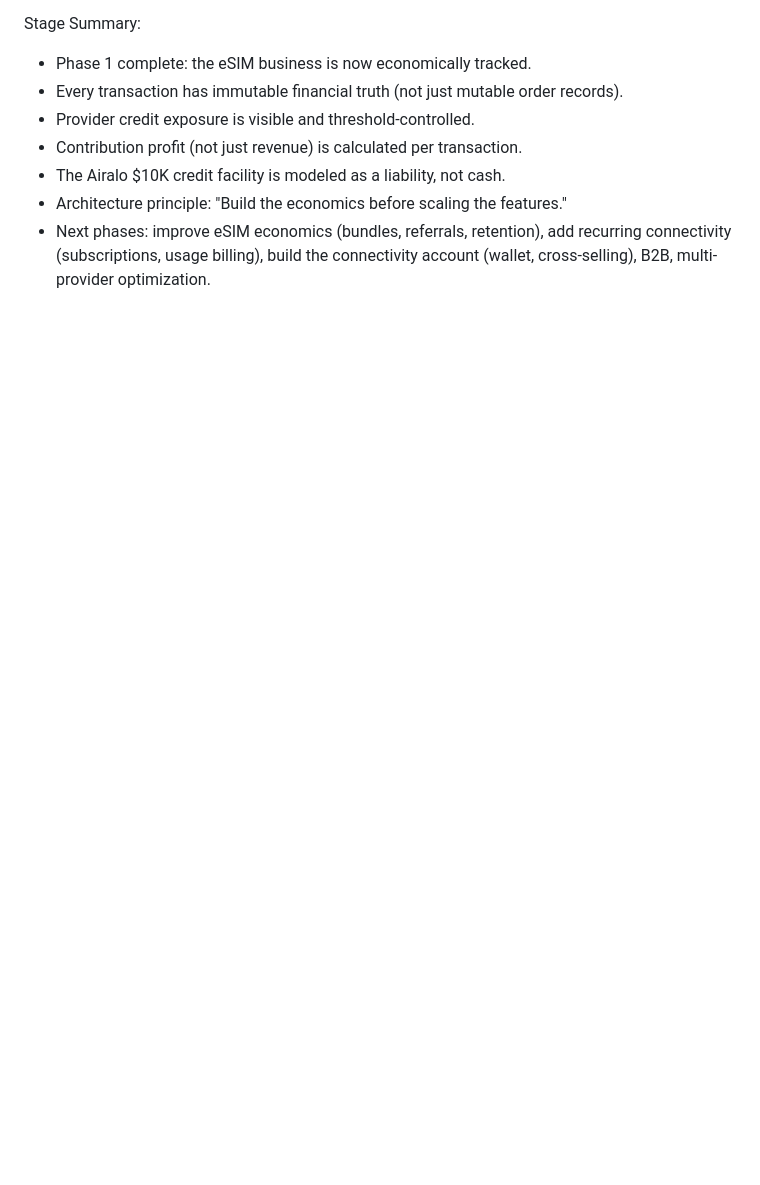
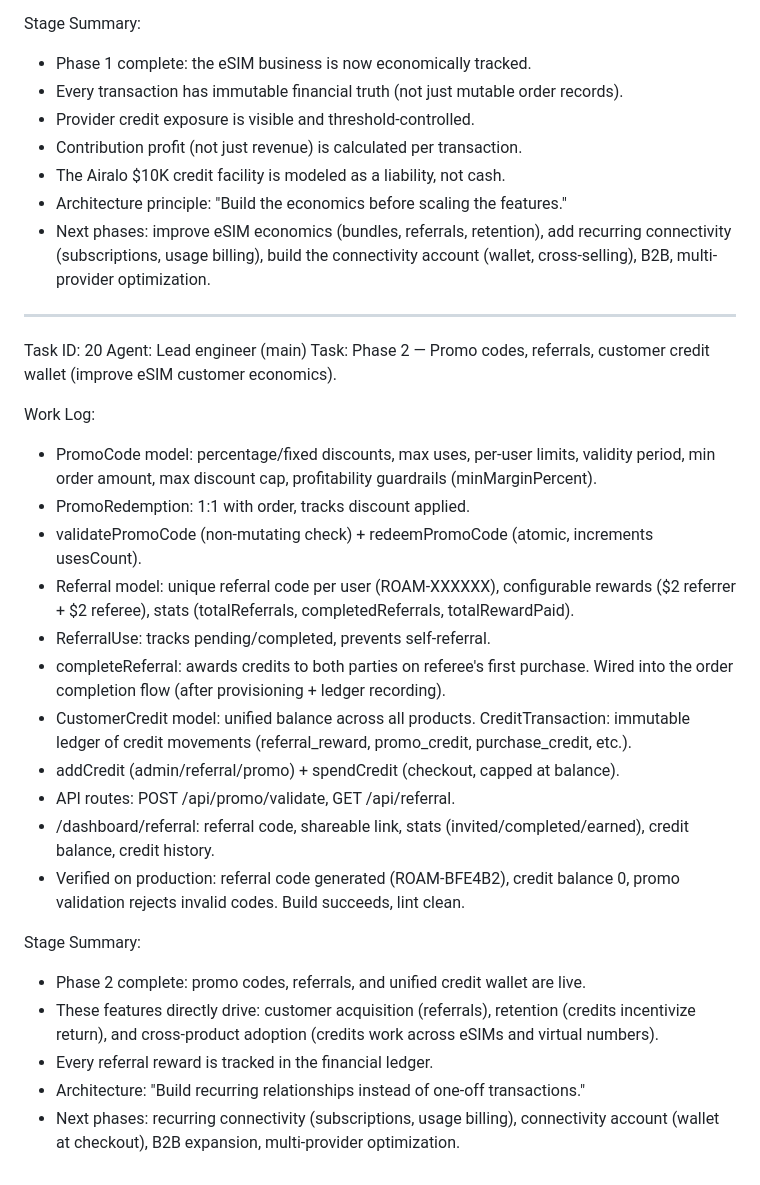
Before and after one commit to pectoraux/roamlink, a Markdown page: worklog.md, the part around the change. Rendered like a GitHub page; blank space fills up the shorter version.

Commit message:
8ebc28a0-8e2e-477f-8a0d-d9a2117bab00

```diff
--- a/worklog.md
+++ b/worklog.md
@@ -364,3 +364,37 @@ Stage Summary:
 - Next phases: improve eSIM economics (bundles, referrals, retention),
   add recurring connectivity (subscriptions, usage billing), build the
   connectivity account (wallet, cross-selling), B2B, multi-provider optimization.
+
+---
+Task ID: 20
+Agent: Lead engineer (main)
+Task: Phase 2 — Promo codes, referrals, customer credit wallet (improve eSIM customer economics).
+
+Work Log:
+- PromoCode model: percentage/fixed discounts, max uses, per-user limits, validity
+  period, min order amount, max discount cap, profitability guardrails (minMarginPercent).
+- PromoRedemption: 1:1 with order, tracks discount applied.
+- validatePromoCode (non-mutating check) + redeemPromoCode (atomic, increments usesCount).
+- Referral model: unique referral code per user (ROAM-XXXXXX), configurable rewards
+  ($2 referrer + $2 referee), stats (totalReferrals, completedReferrals, totalRewardPaid).
+- ReferralUse: tracks pending/completed, prevents self-referral.
+- completeReferral: awards credits to both parties on referee's first purchase.
+  Wired into the order completion flow (after provisioning + ledger recording).
+- CustomerCredit model: unified balance across all products. CreditTransaction:
+  immutable ledger of credit movements (referral_reward, promo_credit, purchase_credit, etc.).
+- addCredit (admin/referral/promo) + spendCredit (checkout, capped at balance).
+- API routes: POST /api/promo/validate, GET /api/referral.
+- /dashboard/referral: referral code, shareable link, stats (invited/completed/earned),
+  credit balance, credit history.
+- Verified on production: referral code generated (ROAM-BFE4B2), credit balance 0,
+  promo validation rejects invalid codes. Build succeeds, lint clean.
+
+Stage Summary:
+- Phase 2 complete: promo codes, referrals, and unified credit wallet are live.
+- These features directly drive: customer acquisition (referrals), retention
+  (credits incentivize return), and cross-product adoption (credits work across
+  eSIMs and virtual numbers).
+- Every referral reward is tracked in the financial ledger.
+- Architecture: "Build recurring relationships instead of one-off transactions."
+- Next phases: recurring connectivity (subscriptions, usage billing), connectivity
+  account (wallet at checkout), B2B expansion, multi-provider optimization.
```
